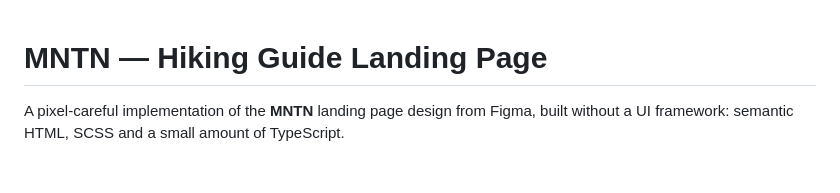
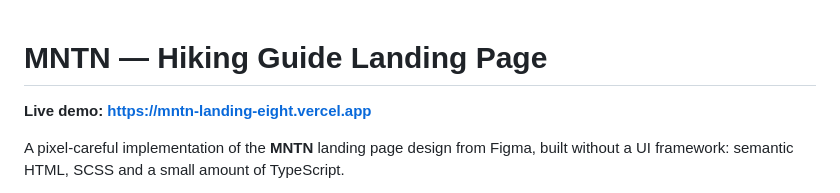
Before and after one commit to Errmakovv/mntn-landing, a Markdown page: README.md, the part around the change. Rendered like a GitHub page; blank space fills up the shorter version.

Commit message:
Add live demo link
Co-Authored-By: Claude Opus 5.5 <noreply@anthropic.com>
Claude-Session: https://claude.ai/code/session_01CQhMaJrqrQE5VB86iNcHUs

```diff
--- a/README.md
+++ b/README.md
@@ -1,4 +1,6 @@
 # MNTN — Hiking Guide Landing Page
+
+**Live demo: https://mntn-landing-eight.vercel.app**
 
 A pixel-careful implementation of the **MNTN** landing page design from Figma, built without a UI framework:
 semantic HTML, SCSS and a small amount of TypeScript.
```
